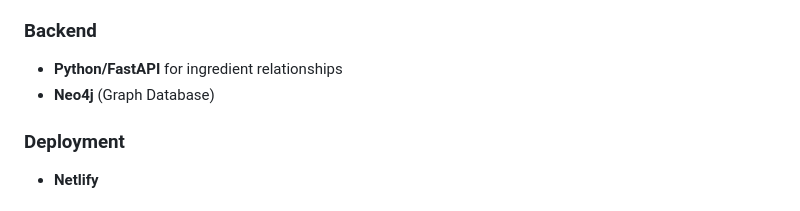
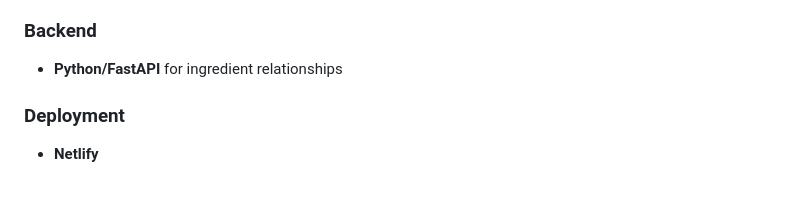
Before and after one commit to pennywa/the-flavor-lab, a Markdown page: README.md, the part around the change. Drawn GitHub-style.

Commit message:
Remove Neo4j from backend technologies
Removed Neo4j from the backend technologies list.

```diff
--- a/README.md
+++ b/README.md
@@ -33,7 +33,6 @@ It's the essential tool for chefs, mixologists, and ambitious home cooks who wan
 
 ### Backend
 - **Python/FastAPI** for ingredient relationships
-- **Neo4j** (Graph Database)
 
 ### Deployment
 - **Netlify**
```
